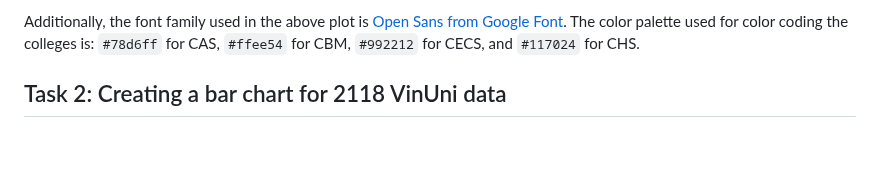
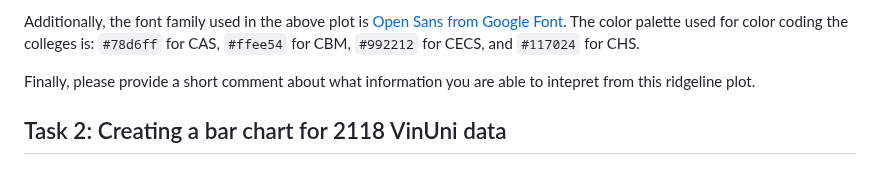
Before and after one commit to lennemo09/COMP4010-Spring24, a Markdown page: Homework 2/Homework2.md, the part around the change. Rendered like a GitHub page; blank space fills up the shorter version.

Commit message:
Updated HW2.

```diff
--- a/Homework 2/Homework2.md
+++ b/Homework 2/Homework2.md
@@ -33,6 +33,8 @@ You should do this by creating a function called `theme_college_stats()` to stor
 
 Additionally, the font family used in the above plot is [Open Sans from Google Font](https://fonts.google.com/specimen/Open+Sans).
 The color palette used for color coding the colleges is: `#78d6ff` for CAS, `#ffee54` for CBM, `#992212` for CECS, and `#117024` for CHS.
+
+Finally, please provide a short comment about what information you are able to intepret from this ridgeline plot.
 
 ## Task 2: Creating a bar chart for 2118 VinUni data
 
```
